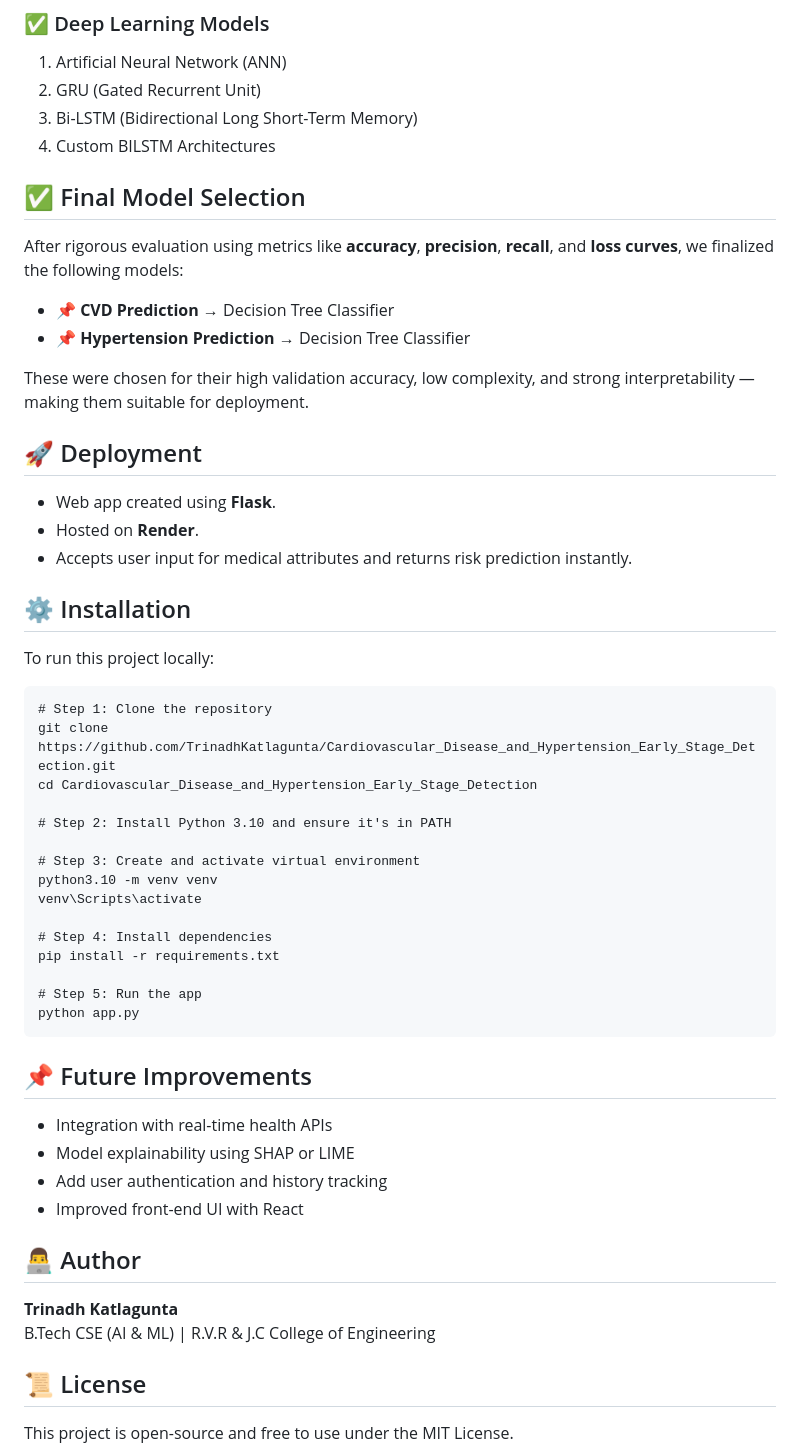
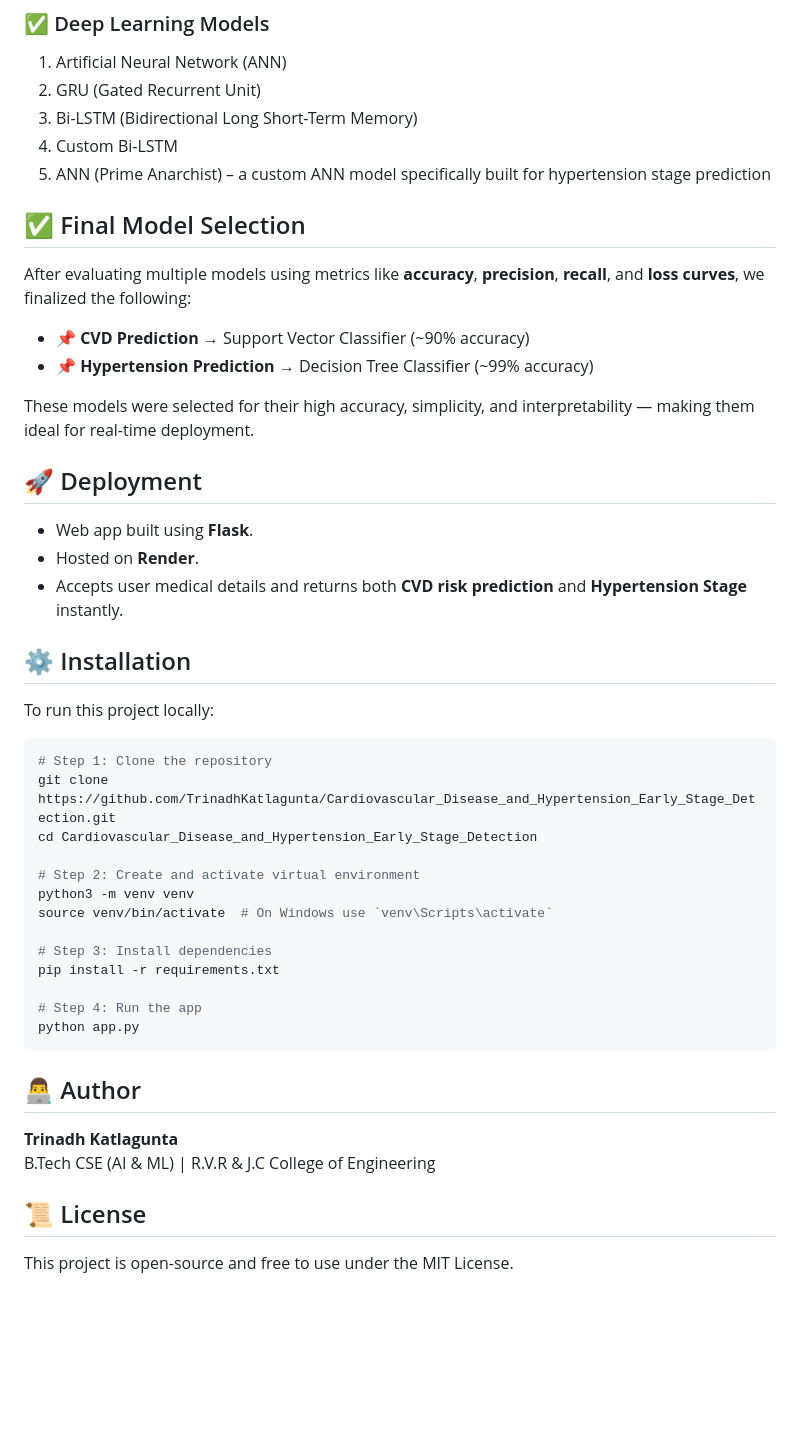
Before and after one commit to TrinadhKatlagunta/Cardiovascular_Disease_and_Hypertension_Early_Stage_Detection, a Markdown page: README.md, the part around one of its changes. GitHub-like rendering; blank space fills up the shorter version.

````diff
--- a/README.md
+++ b/README.md
@@ -60,63 +56,49 @@ For both datasets (CVD and Hypertension), we experimented with a wide range of m
 1. Artificial Neural Network (ANN)
 2. GRU (Gated Recurrent Unit)
 3. Bi-LSTM (Bidirectional Long Short-Term Memory)
-4. Custom BILSTM Architectures
-
+4. Custom Bi-LSTM
+5. ANN (Prime Anarchist) – a custom ANN model specifically built for hypertension stage prediction
 
 ## ✅ Final Model Selection
 
-After rigorous evaluation using metrics like **accuracy**, **precision**, **recall**, and **loss curves**, we finalized the following models:
+After evaluating multiple models using metrics like **accuracy**, **precision**, **recall**, and **loss curves**, we finalized the following:
 
-- 📌 **CVD Prediction** → Decision Tree Classifier
-- 📌 **Hypertension Prediction** → Decision Tree Classifier
+- 📌 **CVD Prediction** → Support Vector Classifier (~90% accuracy)
+- 📌 **Hypertension Prediction** → Decision Tree Classifier (~99% accuracy)
 
-These were chosen for their high validation accuracy, low complexity, and strong interpretability — making them suitable for deployment.
-
+These models were selected for their high accuracy, simplicity, and interpretability — making them ideal for real-time deployment.
 
 ## 🚀 Deployment
 
-- Web app created using **Flask**.
+- Web app built using **Flask**.
 - Hosted on **Render**.
-- Accepts user input for medical attributes and returns risk prediction instantly.
-
+- Accepts user medical details and returns both **CVD risk prediction** and **Hypertension Stage** instantly.
 
 ## ⚙️ Installation
 
 To run this project locally:
 
-```
+```bash
 # Step 1: Clone the repository
 git clone https://github.com/TrinadhKatlagunta/Cardiovascular_Disease_and_Hypertension_Early_Stage_Detection.git
 cd Cardiovascular_Disease_and_Hypertension_Early_Stage_Detection
 
-# Step 2: Install Python 3.10 and ensure it's in PATH
+# Step 2: Create and activate virtual environment
+python3 -m venv venv
+source venv/bin/activate  # On Windows use `venv\Scripts\activate`
 
-# Step 3: Create and activate virtual environment
-python3.10 -m venv venv
-venv\Scripts\activate
-
-# Step 4: Install dependencies
+# Step 3: Install dependencies
 pip install -r requirements.txt
 
-# Step 5: Run the app
+# Step 4: Run the app
 python app.py
 ```
-
-
-## 📌 Future Improvements
-
-- Integration with real-time health APIs
-- Model explainability using SHAP or LIME
-- Add user authentication and history tracking
-- Improved front-end UI with React
-
 
 ## 👨‍💻 Author
 
 **Trinadh Katlagunta**
 B.Tech CSE (AI & ML) | R.V.R & J.C College of Engineering
 
-
 ## 📜 License
 
 This project is open-source and free to use under the MIT License.
````
Also changed, not shown: other parts of README.md (+10 -14 lines).
